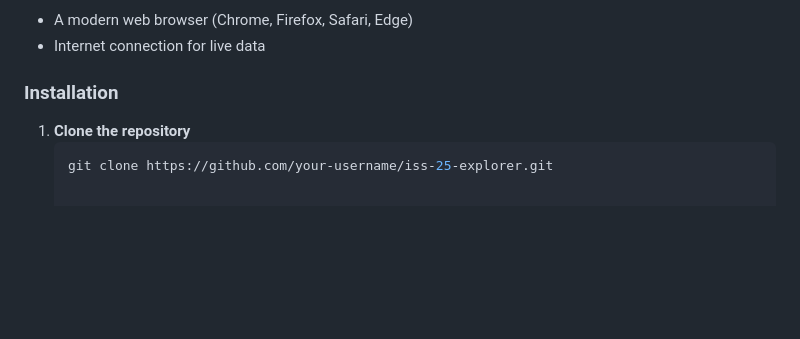
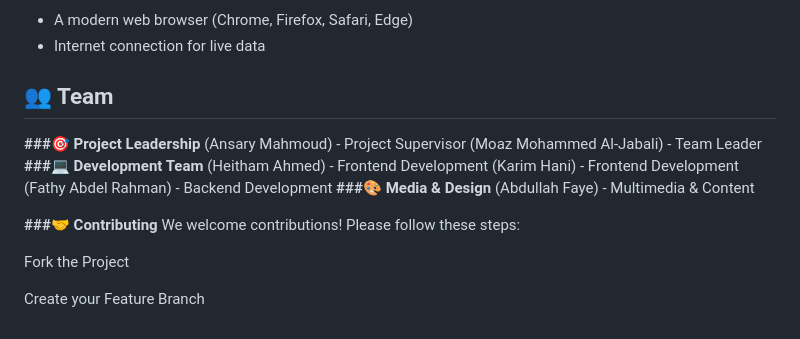
Before and after one commit to Ansary184/iss25-explorer, a Markdown page: README.md, the part around the change. GitHub-like rendering; blank space fills up the shorter version.

````diff
--- a/README.md
+++ b/README.md
@@ -79,8 +79,20 @@ ISS-25 Explorer is an interactive educational web platform developed to celebrat
 - A modern web browser (Chrome, Firefox, Safari, Edge)
 - Internet connection for live data
 
-### Installation
+## 👥 Team
+**###🎯 Project Leadership**
+(Ansary Mahmoud) - Project Supervisor
+(Moaz Mohammed Al-Jabali) - Team Leader
+**###💻 Development Team**
+(Heitham Ahmed) - Frontend Development
+(Karim Hani) - Frontend Development
+(Fathy Abdel Rahman) - Backend Development
+**###🎨 Media & Design**
+(Abdullah Faye) - Multimedia & Content
 
-1. **Clone the repository**
-   ```bash
-   git clone https://github.com/your-username/iss-25-explorer.git
+**###🤝 Contributing**
+We welcome contributions! Please follow these steps:
+
+Fork the Project
+
+Create your Feature Branch
````
